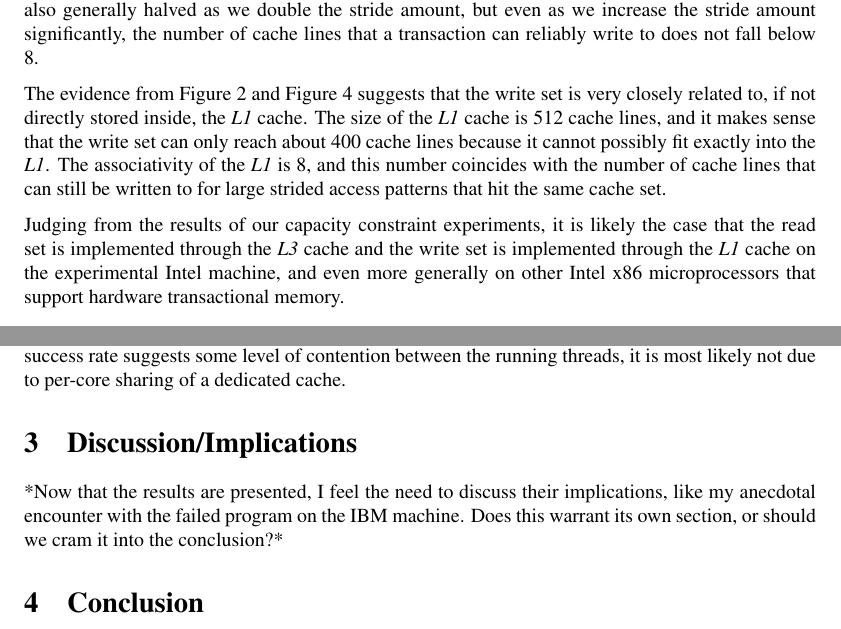
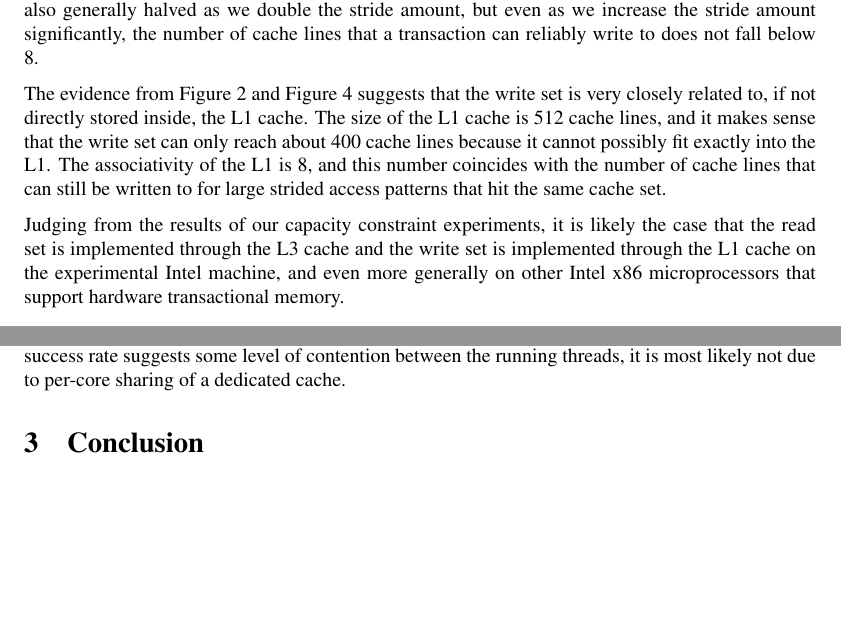
Before and after one commit to nauttuan/wttm, a LaTeX paper (document.tex, which reads capacity.tex): two parts of pages 4 and 6 of 7, joined at a grey line, cut so that both start at the same text, the shorter picture padded with empty space. Compiled offline with pdfLaTeX.

Commit message:
minor edits

```diff
--- a/capacity.tex
+++ b/capacity.tex
@@ -82,10 +82,10 @@ to does not fall below 8.
 
 The evidence from \figref{wttm_capacity_write_intel} and
 \figref{wttm_stride_write_intel} suggests that the write set is very
-closely related to, if not directly stored inside, the \textit{L1} cache. The
-size of the \textit{L1} cache is 512 cache lines, and it makes sense that the
+closely related to, if not directly stored inside, the {L1} cache. The
+size of the {L1} cache is 512 cache lines, and it makes sense that the
 write set can only reach about 400 cache lines because it cannot possibly fit
-exactly into the \textit{L1}. The associativity of the \textit{L1} is 8, and
+exactly into the {L1}. The associativity of the {L1} is 8, and
 this number coincides with the number of cache lines that can still be written
 to for large strided access patterns that hit the same cache set.
 
@@ -110,8 +110,8 @@ transactions to a minimum of 8 on the Intel machine}
 \end{figure}
 
 Judging from the results of our capacity constraint experiments, it is likely
-the case that the read set is implemented through the \textit{L3} cache and the
-write set is implemented through the \textit{L1} cache on the experimental Intel
+the case that the read set is implemented through the {L3} cache and the
+write set is implemented through the {L1} cache on the experimental Intel
 machine, and even more generally on other Intel x86 microprocessors that support
 hardware transactional memory.
 
--- a/document.tex
+++ b/document.tex
@@ -26,12 +26,6 @@
 %\input{experiment.tex}
 \input{capacity.tex}
 
-\section{Discussion/Implications}
-*Now that the results are presented, I feel the need to discuss their
-implications, like my anecdotal encounter with the failed program on the IBM
-machine. Does this warrant its own section, or should we cram it into the
-conclusion?*
-
 \input{conclusion.tex}
 
 \bibliographystyle{acm}
```
Also changed, not shown: abstract.tex (+1 -1 lines), intro.tex (+1 -1 lines), document.pdf, capacity.tex (4 more changed lines).
